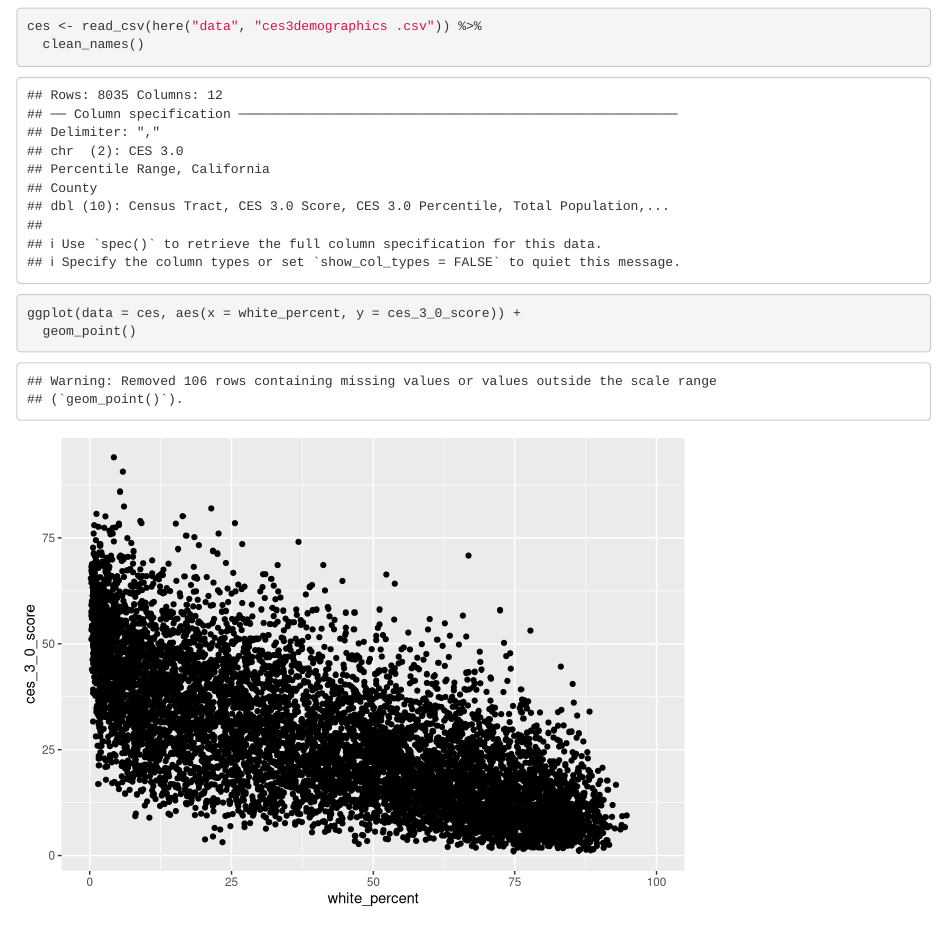
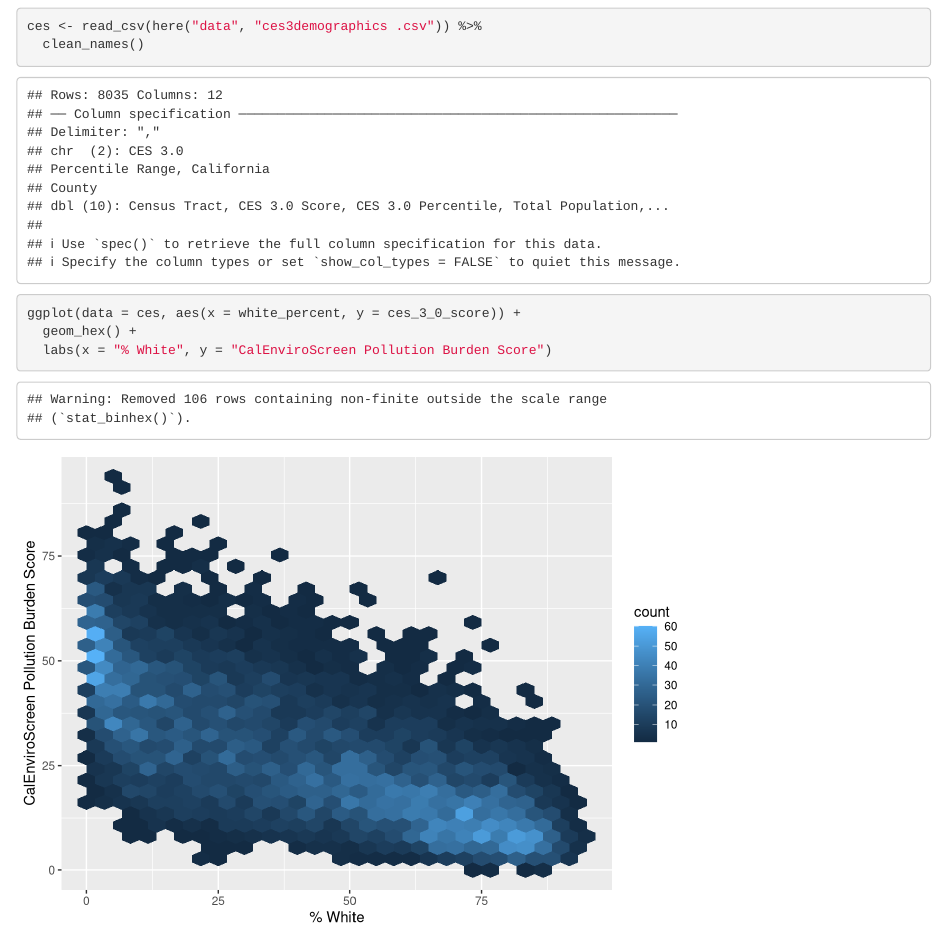
Before and after one commit to megfletch/ejscreen-group-24, an R Markdown document (src/group_24_ca_ej.Rmd): the page in a window 1100 px wide, from 120 px down. Rendered offline with R 4.5, knitr and Pandoc, with nearby package versions; column names are cleaned by a stand-in for the janitor package.

Commit message:
Part C Task 1 complete

````diff
--- a/src/group_24_ca_ej.Rmd
+++ b/src/group_24_ca_ej.Rmd
@@ -21,5 +21,6 @@ ces <- read_csv(here("data", "ces3demographics .csv")) %>%
 
 ```{r}
 ggplot(data = ces, aes(x = white_percent, y = ces_3_0_score)) +
-  geom_point()
+  geom_hex() +
+  labs(x = "% White", y = "CalEnviroScreen Pollution Burden Score")
 ```
````
